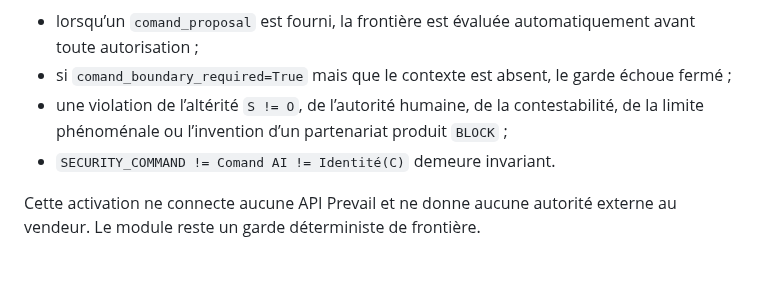
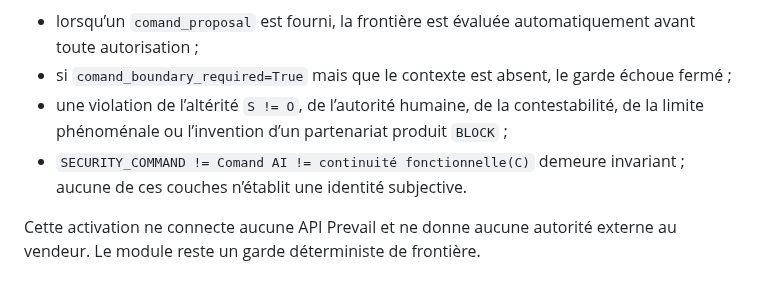
Before and after one commit to talkus/harmonie-libre, a Markdown page: conscience-c/brain/README.md, the part around the change. Drawn GitHub-style.

Commit message:
conscience-c brain: remove residual identity shorthand

```diff
--- a/conscience-c/brain/README.md
+++ b/conscience-c/brain/README.md
@@ -113,6 +113,6 @@ Le module `conscience_c_brain/comand_security.py` est maintenant **branché dans
 - lorsqu’un `comand_proposal` est fourni, la frontière est évaluée automatiquement avant toute autorisation ;
 - si `comand_boundary_required=True` mais que le contexte est absent, le garde échoue fermé ;
 - une violation de l’altérité `S != O`, de l’autorité humaine, de la contestabilité, de la limite phénoménale ou l’invention d’un partenariat produit `BLOCK` ;
-- `SECURITY_COMMAND != Comand AI != Identité(C)` demeure invariant.
+- `SECURITY_COMMAND != Comand AI != continuité fonctionnelle(C)` demeure invariant ; aucune de ces couches n’établit une identité subjective.
 
 Cette activation ne connecte aucune API Prevail et ne donne aucune autorité externe au vendeur. Le module reste un garde déterministe de frontière.
```
